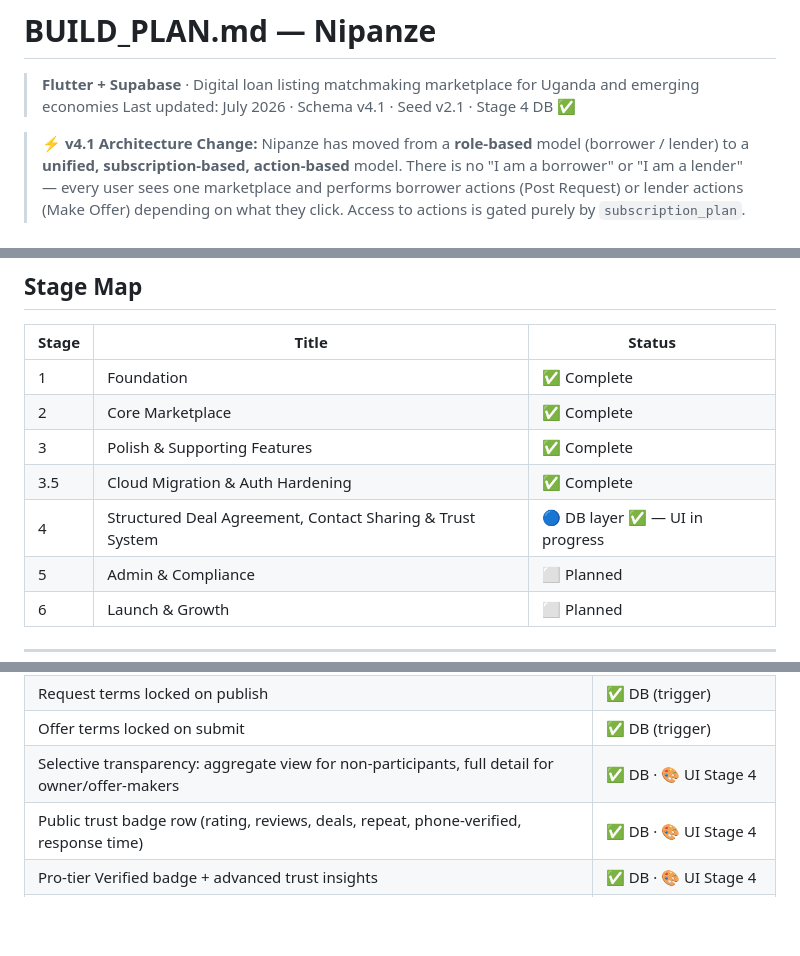
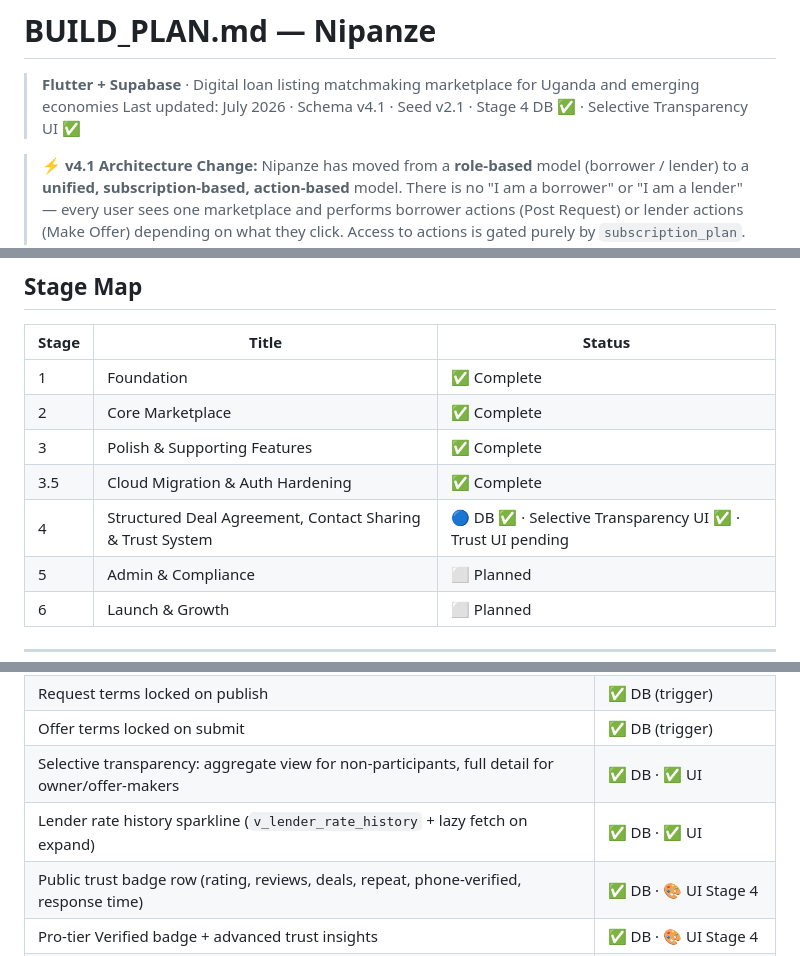
Before and after one commit to nipanze/android, a Markdown page: BUILD_PLAN.md, 3 parts joined by grey strips. Drawn GitHub-style; blank space fills up the shorter version.

```diff
--- a/BUILD_PLAN.md
+++ b/BUILD_PLAN.md
@@ -1,7 +1,7 @@
 # BUILD_PLAN.md — Nipanze
 
 > **Flutter + Supabase** · Digital loan listing matchmaking marketplace for Uganda and emerging economies
-> Last updated: July 2026 · Schema v4.1 · Seed v2.1 · Stage 4 DB ✅
+> Last updated: July 2026 · Schema v4.1 · Seed v2.1 · Stage 4 DB ✅ · Selective Transparency UI ✅
 
 > **⚡ v4.1 Architecture Change:** Nipanze has moved from a **role-based** model (borrower / lender) to a **unified, subscription-based, action-based** model. There is no "I am a borrower" or "I am a lender" — every user sees one marketplace and performs borrower actions (Post Request) or lender actions (Make Offer) depending on what they click. Access to actions is gated purely by `subscription_plan`. See "Unified Marketplace Model" below before reading Stage 4.
 >
@@ -19,7 +19,7 @@
 | 2 | Core Marketplace | ✅ Complete |
 | 3 | Polish & Supporting Features | ✅ Complete |
 | 3.5 | Cloud Migration & Auth Hardening | ✅ Complete |
-| 4 | Structured Deal Agreement, Contact Sharing & Trust System | 🔵 DB layer ✅ — UI in progress |
+| 4 | Structured Deal Agreement, Contact Sharing & Trust System | 🔵 DB ✅ · Selective Transparency UI ✅ · Trust UI pending |
 | 5 | Admin & Compliance | ⬜ Planned |
 | 6 | Launch & Growth | ⬜ Planned |
 
@@ -730,7 +730,8 @@ Contact details are **never accessible before this step** — enforced at API le
 | Pro-tier: suggest interest rate / late fee / repayment on post | ✅ DB · 🎨 UI Stage 4 |
 | Request terms locked on publish | ✅ DB (trigger) |
 | Offer terms locked on submit | ✅ DB (trigger) |
-| Selective transparency: aggregate view for non-participants, full detail for owner/offer-makers | ✅ DB · 🎨 UI Stage 4 |
+| Selective transparency: aggregate view for non-participants, full detail for owner/offer-makers | ✅ DB · ✅ UI |
+| Lender rate history sparkline (`v_lender_rate_history` + lazy fetch on expand) | ✅ DB · ✅ UI |
 | Public trust badge row (rating, reviews, deals, repeat, phone-verified, response time) | ✅ DB · 🎨 UI Stage 4 |
 | Pro-tier Verified badge + advanced trust insights | ✅ DB · 🎨 UI Stage 4 |
 | Post-contract review flow | ✅ DB · 🎨 UI Stage 4 |
```
Also changed, not shown: other parts of BUILD_PLAN.md (+3 -3 lines), README.md (+6 -2 lines).
